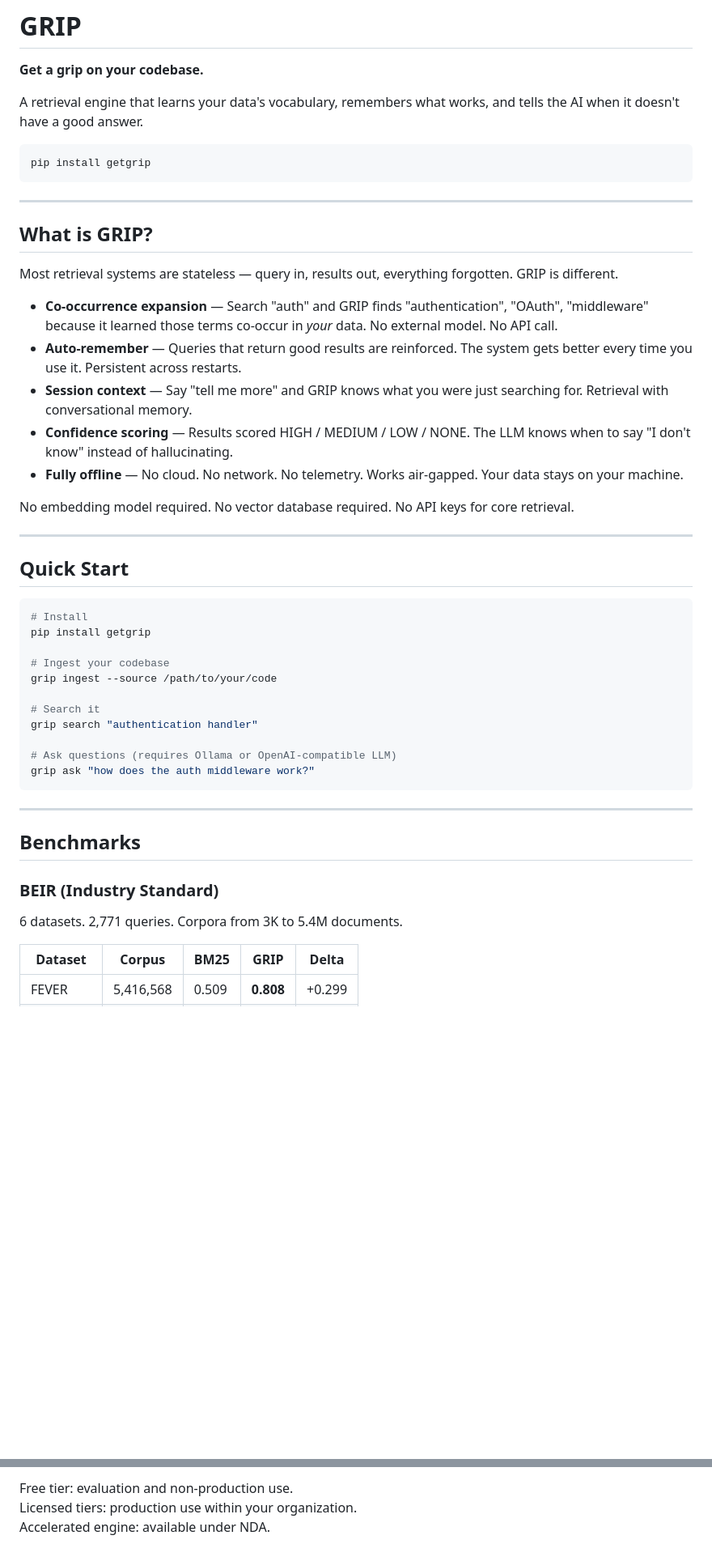
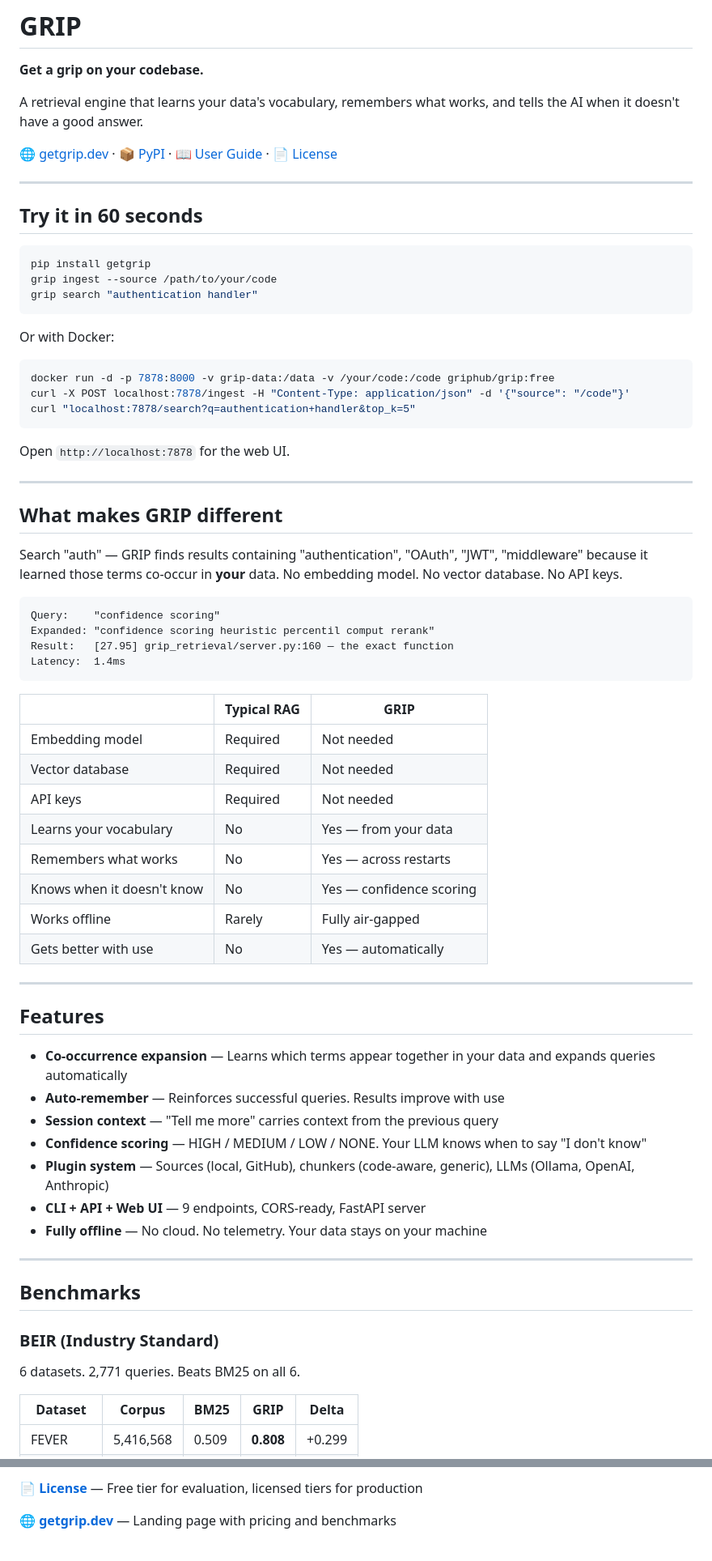
Before and after one commit to Grip-Hub/getgrip.dev, a Markdown page: README.md, 2 parts joined by grey strips. Shown at 81% size. GitHub-like rendering; blank space fills up the shorter version.

````diff
--- a/README.md
+++ b/README.md
@@ -4,41 +4,63 @@
 
 A retrieval engine that learns your data's vocabulary, remembers what works, and tells the AI when it doesn't have a good answer.
 
-```bash
-pip install getgrip
-```
+🌐 [getgrip.dev](https://getgrip.dev) · 📦 [PyPI](https://pypi.org/project/getgrip/) · 📖 [User Guide](./GUIDE.md) · 📄 [License](./LICENSE)
 
 ---
 
-## What is GRIP?
+## Try it in 60 seconds
 
-Most retrieval systems are stateless — query in, results out, everything forgotten. GRIP is different.
+```bash
+pip install getgrip
+grip ingest --source /path/to/your/code
+grip search "authentication handler"
+```
 
-- **Co-occurrence expansion** — Search "auth" and GRIP finds "authentication", "OAuth", "middleware" because it learned those terms co-occur in *your* data. No external model. No API call.
-- **Auto-remember** — Queries that return good results are reinforced. The system gets better every time you use it. Persistent across restarts.
-- **Session context** — Say "tell me more" and GRIP knows what you were just searching for. Retrieval with conversational memory.
-- **Confidence scoring** — Results scored HIGH / MEDIUM / LOW / NONE. The LLM knows when to say "I don't know" instead of hallucinating.
-- **Fully offline** — No cloud. No network. No telemetry. Works air-gapped. Your data stays on your machine.
+Or with Docker:
 
-No embedding model required. No vector database required. No API keys for core retrieval.
+```bash
+docker run -d -p 7878:8000 -v grip-data:/data -v /your/code:/code griphub/grip:free
+curl -X POST localhost:7878/ingest -H "Content-Type: application/json" -d '{"source": "/code"}'
+curl "localhost:7878/search?q=authentication+handler&top_k=5"
+```
+
+Open `http://localhost:7878` for the web UI.
 
 ---
 
-## Quick Start
+## What makes GRIP different
 
-```bash
-# Install
-pip install getgrip
+Search "auth" — GRIP finds results containing "authentication", "OAuth", "JWT", "middleware" because it learned those terms co-occur in **your** data. No embedding model. No vector database. No API keys.
 
-# Ingest your codebase
-grip ingest --source /path/to/your/code
+```
+Query:    "confidence scoring"
+Expanded: "confidence scoring heuristic percentil comput rerank"
+Result:   [27.95] grip_retrieval/server.py:160 — the exact function
+Latency:  1.4ms
+```
 
-# Search it
-grip search "authentication handler"
+| | Typical RAG | GRIP |
+|---|---|---|
+| Embedding model | Required | Not needed |
+| Vector database | Required | Not needed |
+| API keys | Required | Not needed |
+| Learns your vocabulary | No | Yes — from your data |
+| Remembers what works | No | Yes — across restarts |
+| Knows when it doesn't know | No | Yes — confidence scoring |
+| Works offline | Rarely | Fully air-gapped |
+| Gets better with use | No | Yes — automatically |
 
-# Ask questions (requires Ollama or OpenAI-compatible LLM)
-grip ask "how does the auth middleware work?"
-```
+---
+
+## Features
+
+- **Co-occurrence expansion** — Learns which terms appear together in your data and expands queries automatically
+- **Auto-remember** — Reinforces successful queries. Results improve with use
+- **Session context** — "Tell me more" carries context from the previous query
+- **Confidence scoring** — HIGH / MEDIUM / LOW / NONE. Your LLM knows when to say "I don't know"
+- **Plugin system** — Sources (local, GitHub), chunkers (code-aware, generic), LLMs (Ollama, OpenAI, Anthropic)
+- **CLI + API + Web UI** — 9 endpoints, CORS-ready, FastAPI server
+- **Fully offline** — No cloud. No telemetry. Your data stays on your machine
 
 ---
 
@@ -46,7 +68,7 @@ grip ask "how does the auth middleware work?"
 
 ### BEIR (Industry Standard)
 
-6 datasets. 2,771 queries. Corpora from 3K to 5.4M documents.
+6 datasets. 2,771 queries. Beats BM25 on all 6.
 
 | Dataset | Corpus | BM25 | GRIP | Delta |
 |---------|--------|------|------|-------|
@@ -132,4 +159,4 @@ See [LICENSE](./LICENSE) for full terms.
 
-Free tier: evaluation and non-production use.
-Licensed tiers: production use within your organization.
-Accelerated engine: available under NDA.
+📄 **[License](./LICENSE)** — Free tier for evaluation, licensed tiers for production
+
+🌐 **[getgrip.dev](https://getgrip.dev)** — Landing page with pricing and benchmarks
````
Also changed, not shown: other parts of README.md (+49 -44 lines).
